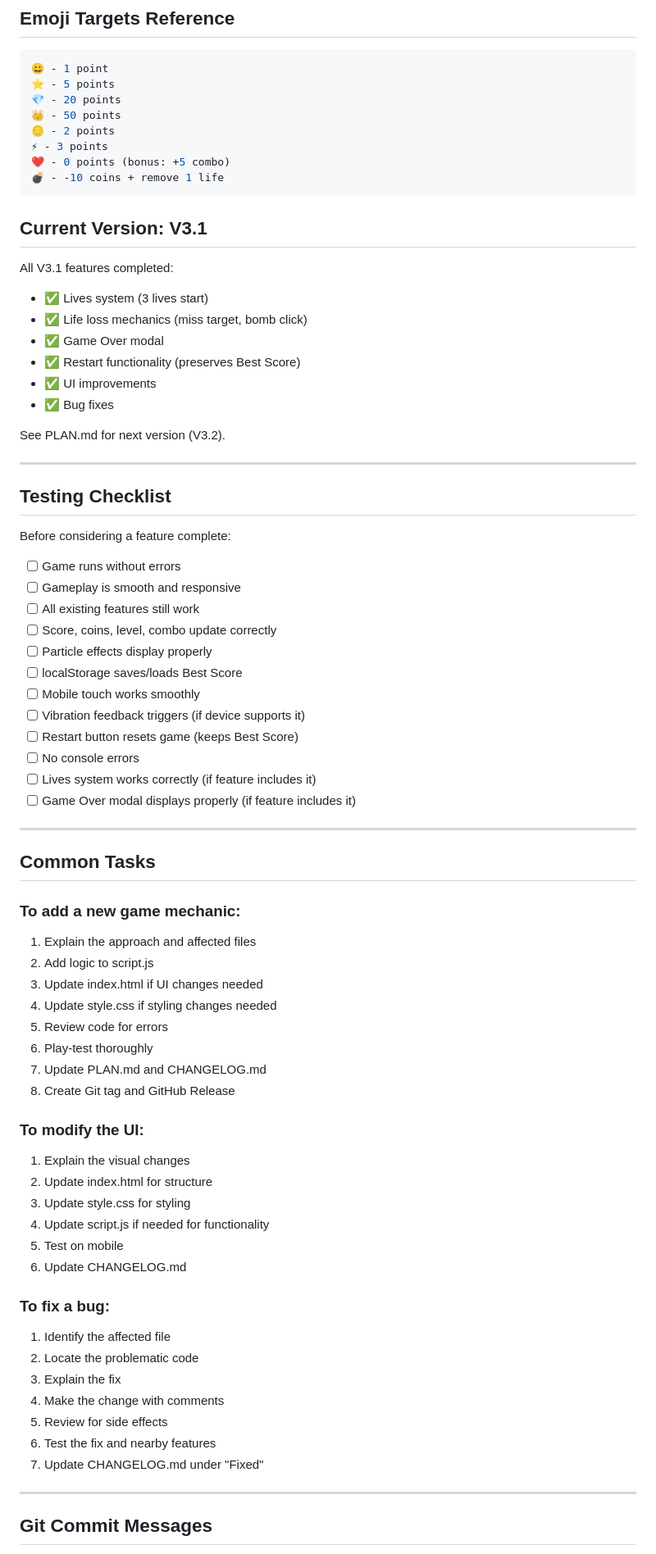
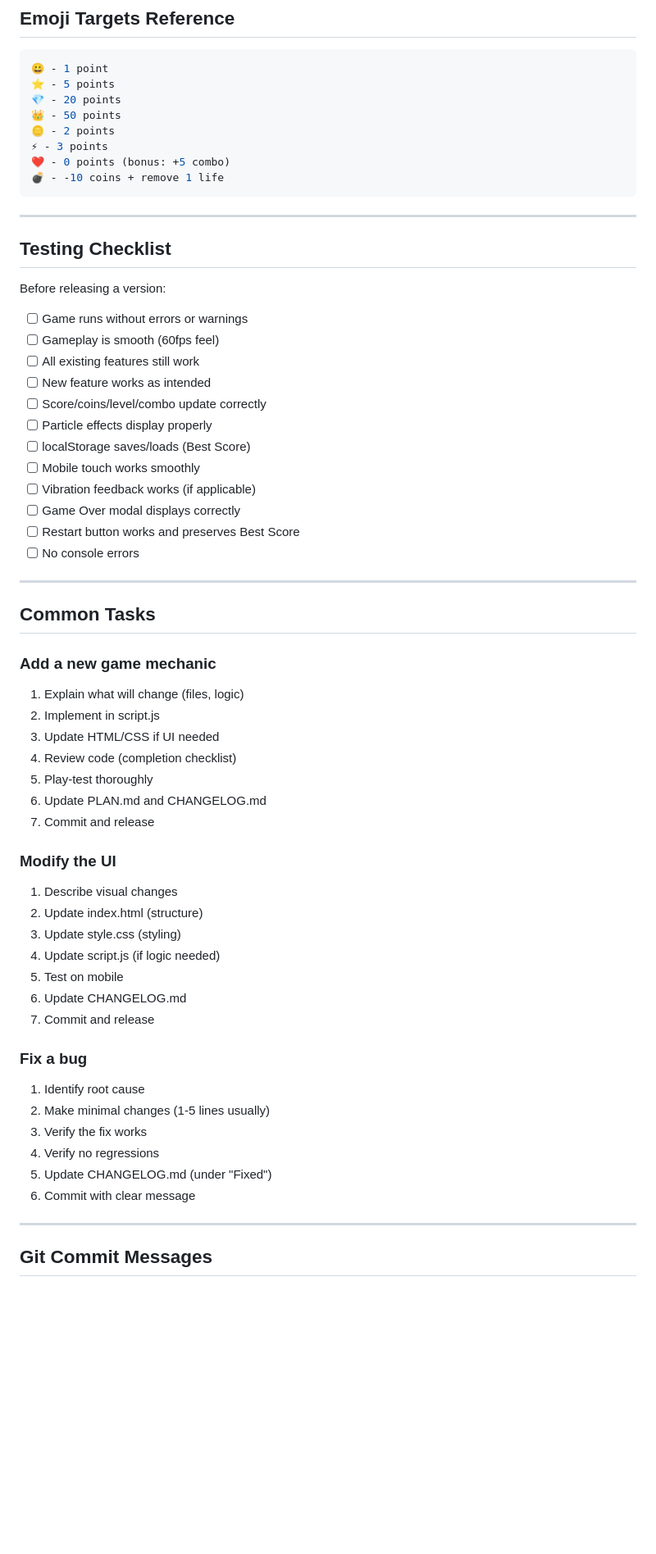
Before and after one commit to QnowLAB/NothingQ, a Markdown page: .github/copilot-instructions.md, the part around one of its changes. Shown at 82% size. GitHub-like rendering; blank space fills up the shorter version.

````diff
--- a/.github/copilot-instructions.md
+++ b/.github/copilot-instructions.md
@@ -200,66 +307,54 @@ Each version is:
 💣 - -10 coins + remove 1 life
 ```
 
-## Current Version: V3.1
-
-All V3.1 features completed:
-- ✅ Lives system (3 lives start)
-- ✅ Life loss mechanics (miss target, bomb click)
-- ✅ Game Over modal
-- ✅ Restart functionality (preserves Best Score)
-- ✅ UI improvements
-- ✅ Bug fixes
-
-See PLAN.md for next version (V3.2).
-
 ---
 
 ## Testing Checklist
 
-Before considering a feature complete:
-- [ ] Game runs without errors
-- [ ] Gameplay is smooth and responsive
+Before releasing a version:
+
+- [ ] Game runs without errors or warnings
+- [ ] Gameplay is smooth (60fps feel)
 - [ ] All existing features still work
-- [ ] Score, coins, level, combo update correctly
+- [ ] New feature works as intended
+- [ ] Score/coins/level/combo update correctly
 - [ ] Particle effects display properly
-- [ ] localStorage saves/loads Best Score
+- [ ] localStorage saves/loads (Best Score)
 - [ ] Mobile touch works smoothly
-- [ ] Vibration feedback triggers (if device supports it)
-- [ ] Restart button resets game (keeps Best Score)
+- [ ] Vibration feedback works (if applicable)
+- [ ] Game Over modal displays correctly
+- [ ] Restart button works and preserves Best Score
 - [ ] No console errors
-- [ ] Lives system works correctly (if feature includes it)
-- [ ] Game Over modal displays properly (if feature includes it)
 
 ---
 
 ## Common Tasks
 
-### To add a new game mechanic:
-1. Explain the approach and affected files
-2. Add logic to script.js
-3. Update index.html if UI changes needed
-4. Update style.css if styling changes needed
-5. Review code for errors
-6. Play-test thoroughly
-7. Update PLAN.md and CHANGELOG.md
-8. Create Git tag and GitHub Release
+### Add a new game mechanic
+1. Explain what will change (files, logic)
+2. Implement in script.js
+3. Update HTML/CSS if UI needed
+4. Review code (completion checklist)
+5. Play-test thoroughly
+6. Update PLAN.md and CHANGELOG.md
+7. Commit and release
 
-### To modify the UI:
-1. Explain the visual changes
-2. Update index.html for structure
-3. Update style.css for styling
-4. Update script.js if needed for functionality
+### Modify the UI
+1. Describe visual changes
+2. Update index.html (structure)
+3. Update style.css (styling)
+4. Update script.js (if logic needed)
 5. Test on mobile
 6. Update CHANGELOG.md
+7. Commit and release
 
-### To fix a bug:
-1. Identify the affected file
-2. Locate the problematic code
-3. Explain the fix
-4. Make the change with comments
-5. Review for side effects
-6. Test the fix and nearby features
-7. Update CHANGELOG.md under "Fixed"
+### Fix a bug
+1. Identify root cause
+2. Make minimal changes (1-5 lines usually)
+3. Verify the fix works
+4. Verify no regressions
+5. Update CHANGELOG.md (under "Fixed")
+6. Commit with clear message
 
 ---
 
````
Also changed, not shown: other parts of .github/copilot-instructions.md (+233 -124 lines).
